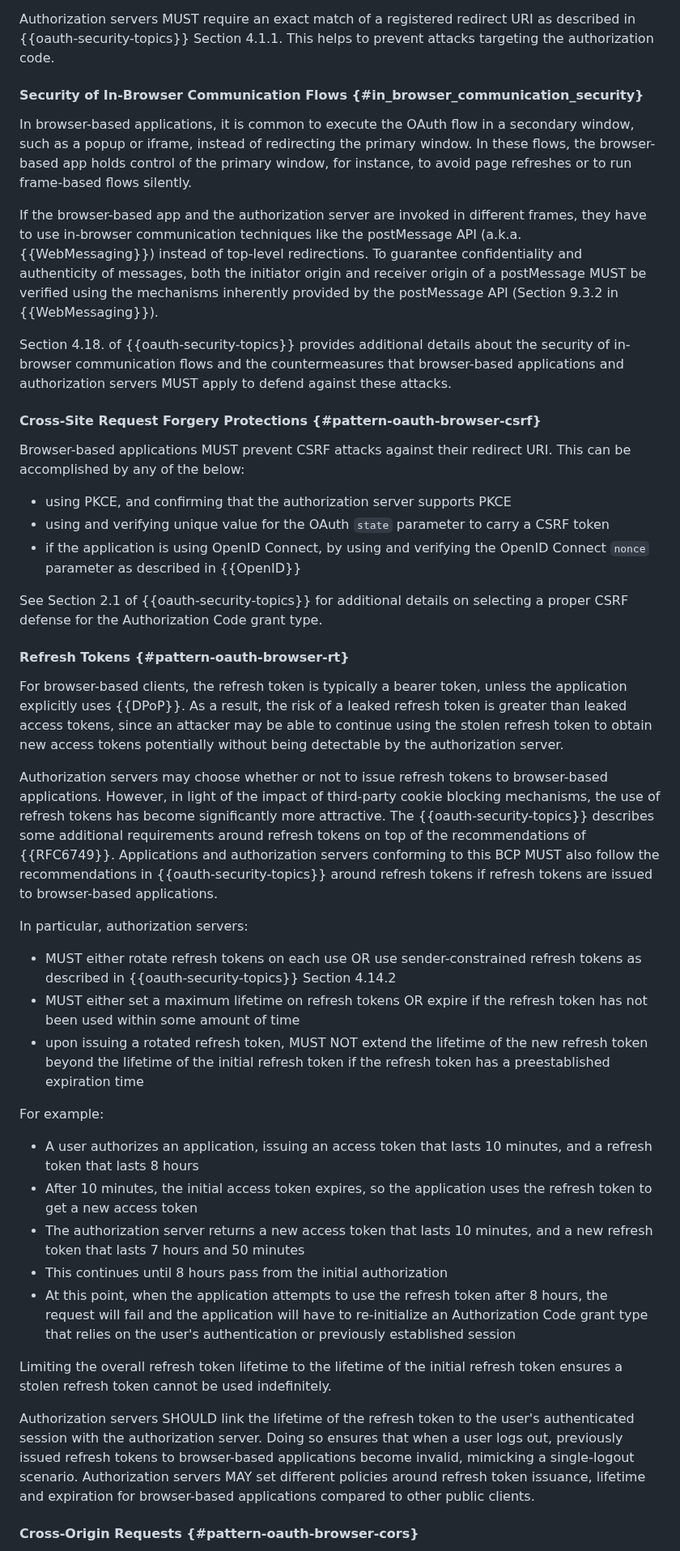
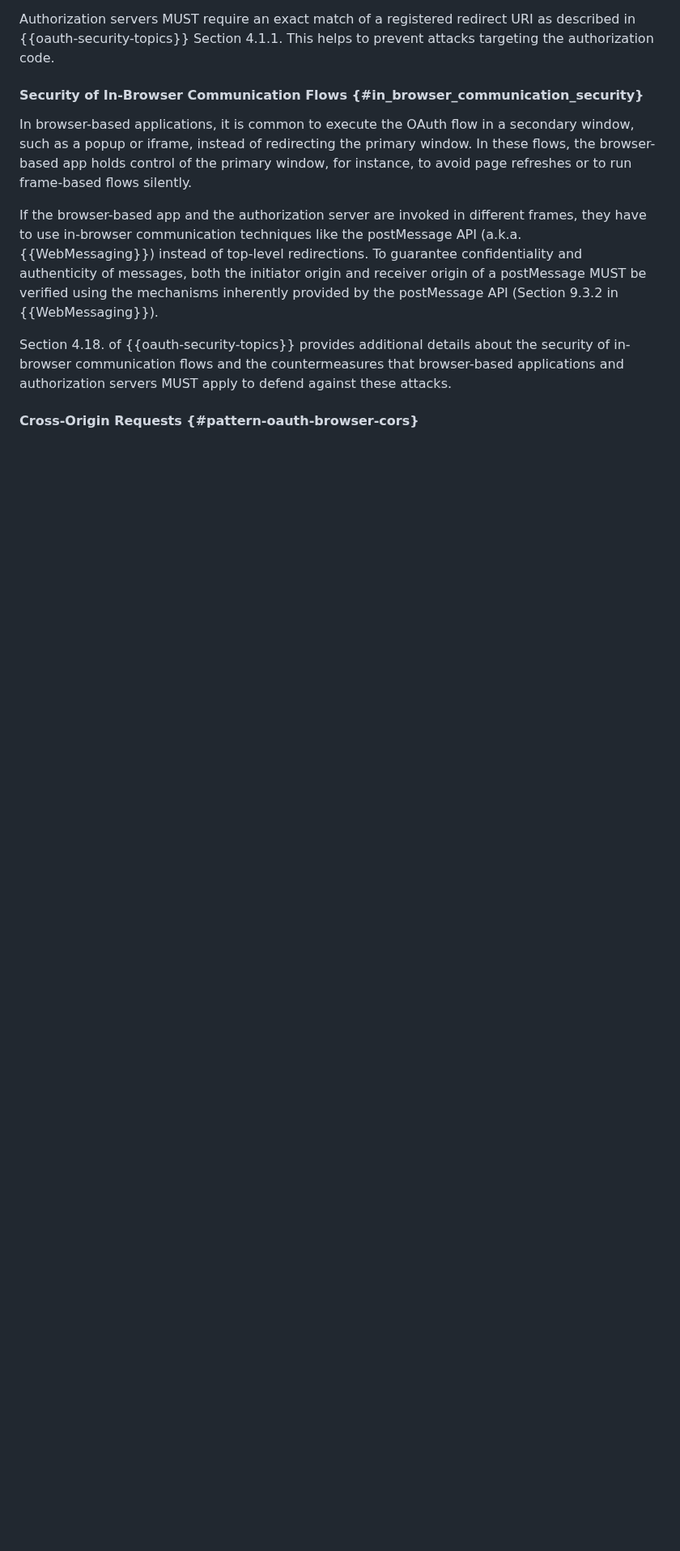
Before and after one commit to oauth-wg/oauth-browser-based-apps, a Markdown page: draft-ietf-oauth-browser-based-apps.md, the part around one of its changes. Shown at 81% size. Drawn GitHub-style; blank space fills up the shorter version.

```diff
--- a/draft-ietf-oauth-browser-based-apps.md
+++ b/draft-ietf-oauth-browser-based-apps.md
@@ -934,49 +945,5 @@ To guarantee confidentiality and authenticity of messages, both the initiator or
 Section 4.18. of {{oauth-security-topics}} provides additional details about the security of in-browser communication flows and the countermeasures that browser-based applications and authorization servers MUST apply to defend against these attacks.
 
 
-#### Cross-Site Request Forgery Protections {#pattern-oauth-browser-csrf}
-
-Browser-based applications MUST prevent CSRF attacks against their redirect URI. This can be
-accomplished by any of the below:
-
-* using PKCE, and confirming that the authorization server supports PKCE
-* using and verifying unique value for the OAuth `state` parameter to carry a CSRF token
-* if the application is using OpenID Connect, by using and verifying the OpenID Connect `nonce` parameter as described in {{OpenID}}
-
-See Section 2.1 of {{oauth-security-topics}} for additional details on selecting a proper CSRF defense for the Authorization Code grant type.
-
-
-#### Refresh Tokens {#pattern-oauth-browser-rt}
-
-For browser-based clients, the refresh token is typically a bearer token, unless the application explicitly uses {{DPoP}}. As a result, the risk of a leaked refresh token
-is greater than leaked access tokens, since an attacker may be able to
-continue using the stolen refresh token to obtain new access tokens potentially without being
-detectable by the authorization server.
-
-Authorization servers may choose whether or not to issue refresh tokens to browser-based
-applications. However, in light of the impact of third-party cookie blocking mechanisms, the use of refresh tokens has become significantly more attractive. The {{oauth-security-topics}} describes some additional requirements around refresh tokens
-on top of the recommendations of {{RFC6749}}. Applications and authorization servers
-conforming to this BCP MUST also follow the recommendations in {{oauth-security-topics}}
-around refresh tokens if refresh tokens are issued to browser-based applications.
-
-In particular, authorization servers:
-
-* MUST either rotate refresh tokens on each use OR use sender-constrained refresh tokens as described in {{oauth-security-topics}} Section 4.14.2
-* MUST either set a maximum lifetime on refresh tokens OR expire if the refresh token has not been used within some amount of time
-* upon issuing a rotated refresh token, MUST NOT extend the lifetime of the new refresh token beyond the lifetime of the initial refresh token if the refresh token has a preestablished expiration time
-
-For example:
-
-* A user authorizes an application, issuing an access token that lasts 10 minutes, and a refresh token that lasts 8 hours
-* After 10 minutes, the initial access token expires, so the application uses the refresh token to get a new access token
-* The authorization server returns a new access token that lasts 10 minutes, and a new refresh token that lasts 7 hours and 50 minutes
-* This continues until 8 hours pass from the initial authorization
-* At this point, when the application attempts to use the refresh token after 8 hours, the request will fail and the application will have to re-initialize an Authorization Code grant type that relies on the user's authentication or previously established session
-
-Limiting the overall refresh token lifetime to the lifetime of the initial refresh token ensures a stolen refresh token cannot be used indefinitely.
-
-Authorization servers SHOULD link the lifetime of the refresh token to the user's authenticated session with the authorization server. Doing so ensures that when a user logs out, previously issued refresh tokens to browser-based applications become invalid, mimicking a single-logout scenario. Authorization servers MAY set different policies around refresh token issuance, lifetime and expiration for browser-based applications compared to other public clients.
-
-
 #### Cross-Origin Requests {#pattern-oauth-browser-cors}
 
```
Also changed, not shown: other parts of draft-ietf-oauth-browser-based-apps.md (+53 -78 lines).
